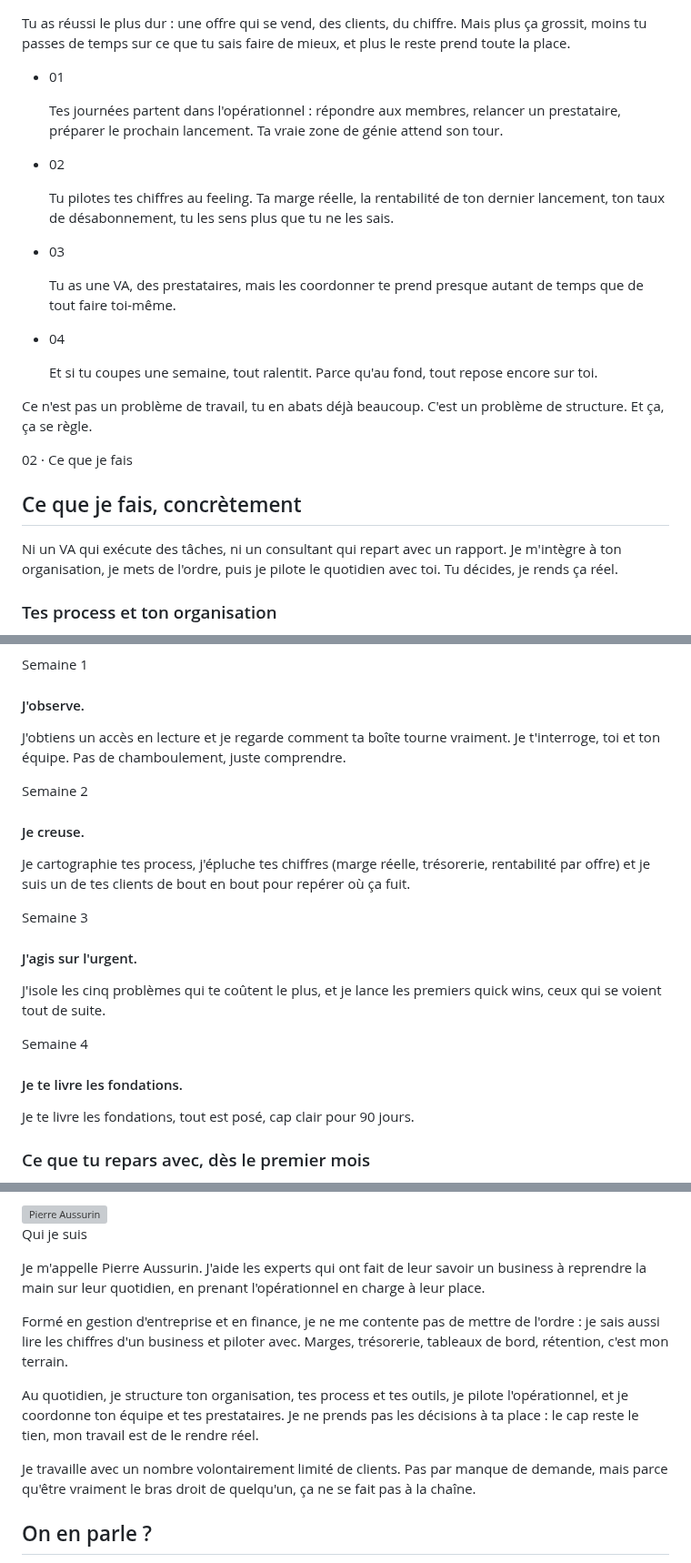
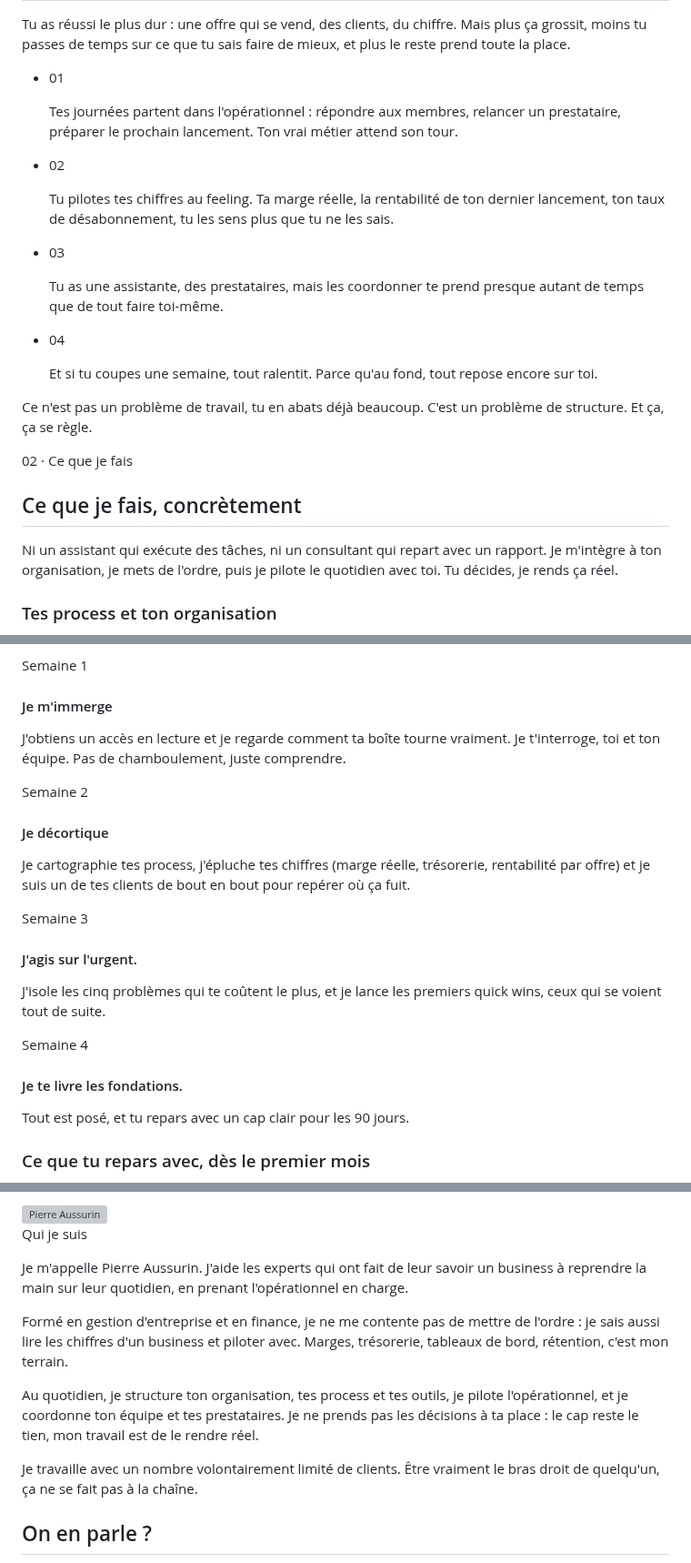
Before and after one commit to PierreAssist/pierreassist, a Markdown page: F.md, 3 parts joined by grey strips. Shown at 91% size. GitHub-like rendering; grey boxes are pictures that could not be loaded.

```diff
--- a/F.md
+++ b/F.md
@@ -31,9 +31,9 @@ title: Pierre Assist · Fractional COO pour créateurs et formateurs en ligne
       Tu as réussi le plus dur : une offre qui se vend, des clients, du chiffre. Mais plus ça grossit, moins tu passes de temps sur ce que tu sais faire de mieux, et plus le reste prend toute la place.
     </p>
     <ul class="max-w-3xl">
-      <li class="flex gap-5 py-6 border-t border-line" data-aos="fade-up"><span class="font-mono text-sm text-accent shrink-0 pt-1">01</span><p>Tes journées partent dans l'opérationnel : répondre aux membres, relancer un prestataire, préparer le prochain lancement. Ta vraie zone de génie attend son tour.</p></li>
+      <li class="flex gap-5 py-6 border-t border-line" data-aos="fade-up"><span class="font-mono text-sm text-accent shrink-0 pt-1">01</span><p>Tes journées partent dans l'opérationnel : répondre aux membres, relancer un prestataire, préparer le prochain lancement. Ton vrai métier attend son tour.</p></li>
       <li class="flex gap-5 py-6 border-t border-line" data-aos="fade-up"><span class="font-mono text-sm text-accent shrink-0 pt-1">02</span><p>Tu pilotes tes chiffres au feeling. Ta marge réelle, la rentabilité de ton dernier lancement, ton taux de désabonnement, tu les sens plus que tu ne les sais.</p></li>
-      <li class="flex gap-5 py-6 border-t border-line" data-aos="fade-up"><span class="font-mono text-sm text-accent shrink-0 pt-1">03</span><p>Tu as une VA, des prestataires, mais les coordonner te prend presque autant de temps que de tout faire toi-même.</p></li>
+      <li class="flex gap-5 py-6 border-t border-line" data-aos="fade-up"><span class="font-mono text-sm text-accent shrink-0 pt-1">03</span><p>Tu as une assistante, des prestataires, mais les coordonner te prend presque autant de temps que de tout faire toi-même.</p></li>
       <li class="flex gap-5 py-6 border-t border-b border-line" data-aos="fade-up"><span class="font-mono text-sm text-accent shrink-0 pt-1">04</span><p>Et si tu coupes une semaine, tout ralentit. Parce qu'au fond, tout repose encore sur toi.</p></li>
     </ul>
     <p class="font-display italic text-xl sm:text-2xl text-ink mt-12 max-w-2xl leading-snug" data-aos="fade-up">
@@ -48,7 +48,7 @@ title: Pierre Assist · Fractional COO pour créateurs et formateurs en ligne
     <p class="font-mono text-xs uppercase tracking-[0.25em] text-accent mb-6" data-aos="fade-up">02 · Ce que je fais</p>
     <h2 class="font-display font-light text-3xl sm:text-4xl leading-snug mb-6 max-w-3xl" data-aos="fade-up">Ce que je fais, concrètement</h2>
     <p class="text-inksoft text-lg leading-relaxed max-w-2xl" data-aos="fade-up">
-      Ni un VA qui exécute des tâches, ni un consultant qui repart avec un rapport. Je m'intègre à ton organisation, je mets de l'ordre, puis je pilote le quotidien avec toi. Tu décides, je rends ça réel.
+      Ni un assistant qui exécute des tâches, ni un consultant qui repart avec un rapport. Je m'intègre à ton organisation, je mets de l'ordre, puis je pilote le quotidien avec toi. Tu décides, je rends ça réel.
     </p>
      <div class="grid sm:grid-cols-2 gap-px bg-line mt-14 border border-line" data-aos="fade-up">
       <div class="bg-surface p-8 sm:p-10">
@@ -97,11 +97,11 @@ La création de contenu, le copywriting, le design, la compta officielle, ce n'e
     <div class="max-w-3xl">
       <div class="grid sm:grid-cols-[150px_1fr] gap-1 sm:gap-8 py-6 border-t border-line" data-aos="fade-up">
         <div class="font-mono text-xs uppercase tracking-[0.2em] text-accent pt-1">Semaine 1</div>
-        <div><h4 class="font-display text-xl mb-2">J'observe.</h4><p class="text-inksoft leading-relaxed">J'obtiens un accès en lecture et je regarde comment ta boîte tourne vraiment. Je t'interroge, toi et ton équipe. Pas de chamboulement, juste comprendre.</p></div>
+        <div><h4 class="font-display text-xl mb-2">Je m'immerge</h4><p class="text-inksoft leading-relaxed">J'obtiens un accès en lecture et je regarde comment ta boîte tourne vraiment. Je t'interroge, toi et ton équipe. Pas de chamboulement, juste comprendre.</p></div>
       </div>
       <div class="grid sm:grid-cols-[150px_1fr] gap-1 sm:gap-8 py-6 border-t border-line" data-aos="fade-up">
         <div class="font-mono text-xs uppercase tracking-[0.2em] text-accent pt-1">Semaine 2</div>
-        <div><h4 class="font-display text-xl mb-2">Je creuse.</h4><p class="text-inksoft leading-relaxed">Je cartographie tes process, j'épluche tes chiffres (marge réelle, trésorerie, rentabilité par offre) et je suis un de tes clients de bout en bout pour repérer où ça fuit.</p></div>
+        <div><h4 class="font-display text-xl mb-2">Je décortique</h4><p class="text-inksoft leading-relaxed">Je cartographie tes process, j'épluche tes chiffres (marge réelle, trésorerie, rentabilité par offre) et je suis un de tes clients de bout en bout pour repérer où ça fuit.</p></div>
       </div>
       <div class="grid sm:grid-cols-[150px_1fr] gap-1 sm:gap-8 py-6 border-t border-line" data-aos="fade-up">
         <div class="font-mono text-xs uppercase tracking-[0.2em] text-accent pt-1">Semaine 3</div>
@@ -109,7 +109,7 @@ La création de contenu, le copywriting, le design, la compta officielle, ce n'e
       </div>
       <div class="grid sm:grid-cols-[150px_1fr] gap-1 sm:gap-8 py-6 border-t border-b border-line" data-aos="fade-up">
         <div class="font-mono text-xs uppercase tracking-[0.2em] text-accent pt-1">Semaine 4</div>
-        <div><h4 class="font-display text-xl mb-2">Je te livre les fondations.</h4><p class="text-inksoft leading-relaxed">Je te livre les fondations, tout est posé, cap clair pour 90 jours.</p></div>
+        <div><h4 class="font-display text-xl mb-2">Je te livre les fondations.</h4><p class="text-inksoft leading-relaxed">Tout est posé, et tu repars avec un cap clair pour les 90 jours.</p></div>
       </div>
     </div>
 
@@ -168,10 +168,10 @@ La création de contenu, le copywriting, le design, la compta officielle, ce n'e
     <div>
       <p class="font-mono text-xs uppercase tracking-[0.25em] text-accent mb-6">Qui je suis</p>
       <div class="space-y-4 text-lg leading-relaxed max-w-2xl">
-        <p>Je m'appelle <span class="font-display italic">Pierre Aussurin</span>. J'aide les experts qui ont fait de leur savoir un business à reprendre la main sur leur quotidien, en prenant l'opérationnel en charge à leur place.</p>
+        <p class="text-inksoft">Je m'appelle <span class="font-display italic">Pierre Aussurin</span>. J'aide les experts qui ont fait de leur savoir un business à reprendre la main sur leur quotidien, en prenant l'opérationnel en charge.</p>
         <p class="text-inksoft">Formé en gestion d'entreprise et en finance, je ne me contente pas de mettre de l'ordre : je sais aussi lire les chiffres d'un business et piloter avec. Marges, trésorerie, tableaux de bord, rétention, c'est mon terrain.</p>
         <p class="text-inksoft">Au quotidien, je structure ton organisation, tes process et tes outils, je pilote l'opérationnel, et je coordonne ton équipe et tes prestataires. Je ne prends pas les décisions à ta place : le cap reste le tien, mon travail est de le rendre réel.</p>
-        <p class="text-inksoft">Je travaille avec un nombre volontairement limité de clients. Pas par manque de demande, mais parce qu'être vraiment le bras droit de quelqu'un, ça ne se fait pas à la chaîne.</p>
+        <p class="text-inksoft">Je travaille avec un nombre volontairement limité de clients. Être vraiment le bras droit de quelqu'un, ça ne se fait pas à la chaîne.</p>
       </div>
     </div>
   </div>
```
Also changed, not shown: other parts of F.md (+1 -1 lines).
